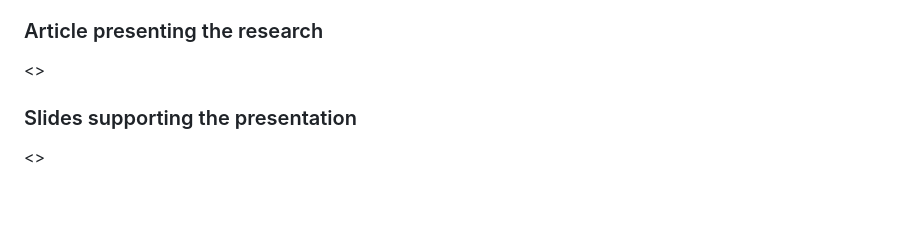
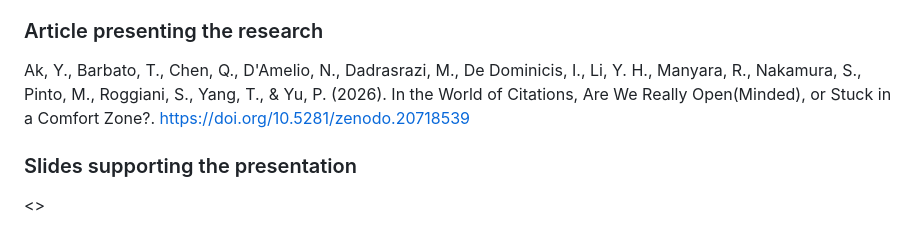
Before and after one commit to open-sci/2025-2026, a Markdown page: bloom/material.md, the part around the change. GitHub-like rendering; blank space fills up the shorter version.

Commit message:
add article DOI to material.md

```diff
--- a/bloom/material.md
+++ b/bloom/material.md
@@ -119,7 +119,7 @@ Ak, Y., Barbato, T., Chen, Q., D'Amelio, N., Dadrasrazi, M., De Dominicis, I., L
 Ak, Y., Barbato, T., Chen, Q., D'Amelio, N., Dadrasrazi, M., De Dominicis, I., Li, Y. H., Manyara, R., Nakamura, S., Pinto, M., Roggiani, S., Yang, T., & Yu, P. (2026). Data for the article "In the World of Citations, Are We Really Open(Minded), or Stuck in a Comfort Zone?" (1.0) [Data set]. Zenodo. https://doi.org/10.5281/zenodo.20691555
 
 ### Article presenting the research
-<<Bibliographic reference in APA style of the last version>>
+Ak, Y., Barbato, T., Chen, Q., D'Amelio, N., Dadrasrazi, M., De Dominicis, I., Li, Y. H., Manyara, R., Nakamura, S., Pinto, M., Roggiani, S., Yang, T., & Yu, P. (2026). In the World of Citations, Are We Really Open(Minded), or Stuck in a Comfort Zone?. https://doi.org/10.5281/zenodo.20718539
 
 ### Slides supporting the presentation
 <<Bibliographic reference in APA style of the last version>>
```
